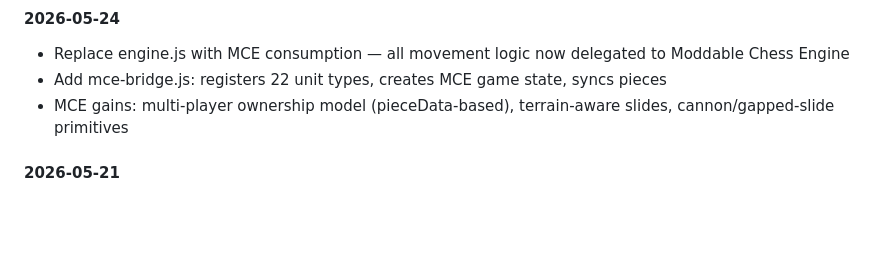
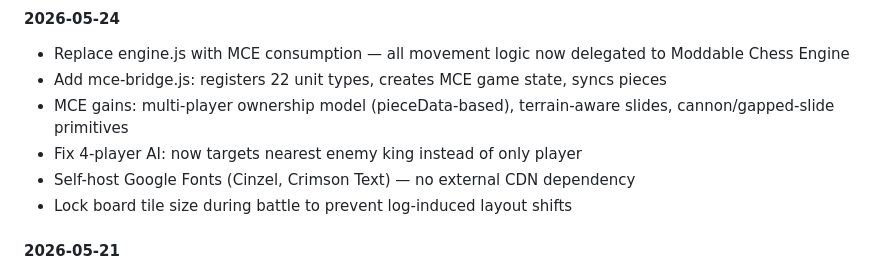
Before and after one commit to Moddable-Games/dungeon-chess, a Markdown page: README.md, the part around the change. GitHub-like rendering; blank space fills up the shorter version.

Commit message:
Update changelog with full session work

```diff
--- a/README.md
+++ b/README.md
@@ -122,6 +122,9 @@ Pure client-side JavaScript. No frameworks, no build tools, no runtime dependenc
 - Replace engine.js with MCE consumption — all movement logic now delegated to Moddable Chess Engine
 - Add mce-bridge.js: registers 22 unit types, creates MCE game state, syncs pieces
 - MCE gains: multi-player ownership model (pieceData-based), terrain-aware slides, cannon/gapped-slide primitives
+- Fix 4-player AI: now targets nearest enemy king instead of only player
+- Self-host Google Fonts (Cinzel, Crimson Text) — no external CDN dependency
+- Lock board tile size during battle to prevent log-induced layout shifts
 
 #### 2026-05-21
 - Undo, last-move highlight, auto-place, enhanced end screen with animations
```
